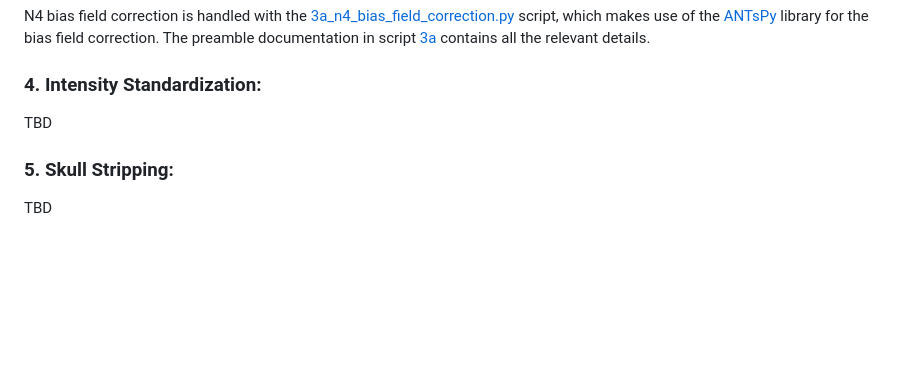
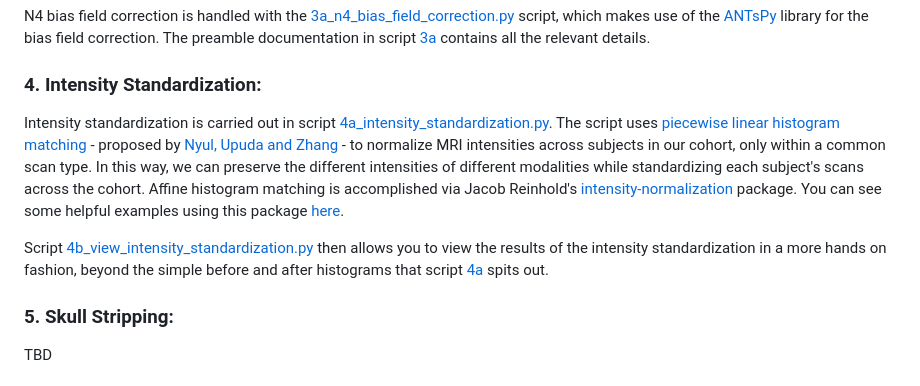
Before and after one commit to lawrence-chillrud/meningioma, a Markdown page: README.md, the part around the change. Rendered like a GitHub page; blank space fills up the shorter version.

Commit message:
Updated readme w links to intensity norm.

```diff
--- a/README.md
+++ b/README.md
@@ -36,7 +36,9 @@ N4 bias field correction is handled with the [3a_n4_bias_field_correction.py](co
 
 ### 4. Intensity Standardization:
 
-TBD
+Intensity standardization is carried out in script [4a_intensity_standardization.py](code/preprocessing/4a_intensity_standardization.py). The script uses [piecewise linear histogram matching](https://intensity-normalization.readthedocs.io/en/latest/algorithm.html#piecewise-linear-histogram-matching-nyul-udupa) - proposed by [Nyul, Upuda and Zhang](https://ieeexplore.ieee.org/abstract/document/836373?casa_token=DHiN18xB-fIAAAAA:-loy9cE_BOsGlNQ3kH_SOnzM2-za0hJjpsyi2h2w7Kd7ZAYv-70qHxqZVTVvWfmFMRakpWgmOA) - to normalize MRI intensities across subjects in our cohort, only within a common scan type. In this way, we can preserve the different intensities of different modalities while standardizing each subject's scans across the cohort. Affine histogram matching is accomplished via Jacob Reinhold's [intensity-normalization](https://github.com/jcreinhold/intensity-normalization) package. You can see some helpful examples using this package [here](https://intensity-normalization.readthedocs.io/en/latest/usage.html#python-api-for-normalization-methods).
+
+Script [4b_view_intensity_standardization.py](code/preprocessing/4b_view_intensity_standardization.py) then allows you to view the results of the intensity standardization in a more hands on fashion, beyond the simple before and after histograms that script [4a](code/preprocessing/4a_intensity_standardization.py) spits out.
 
 ### 5. Skull Stripping:
 
```
